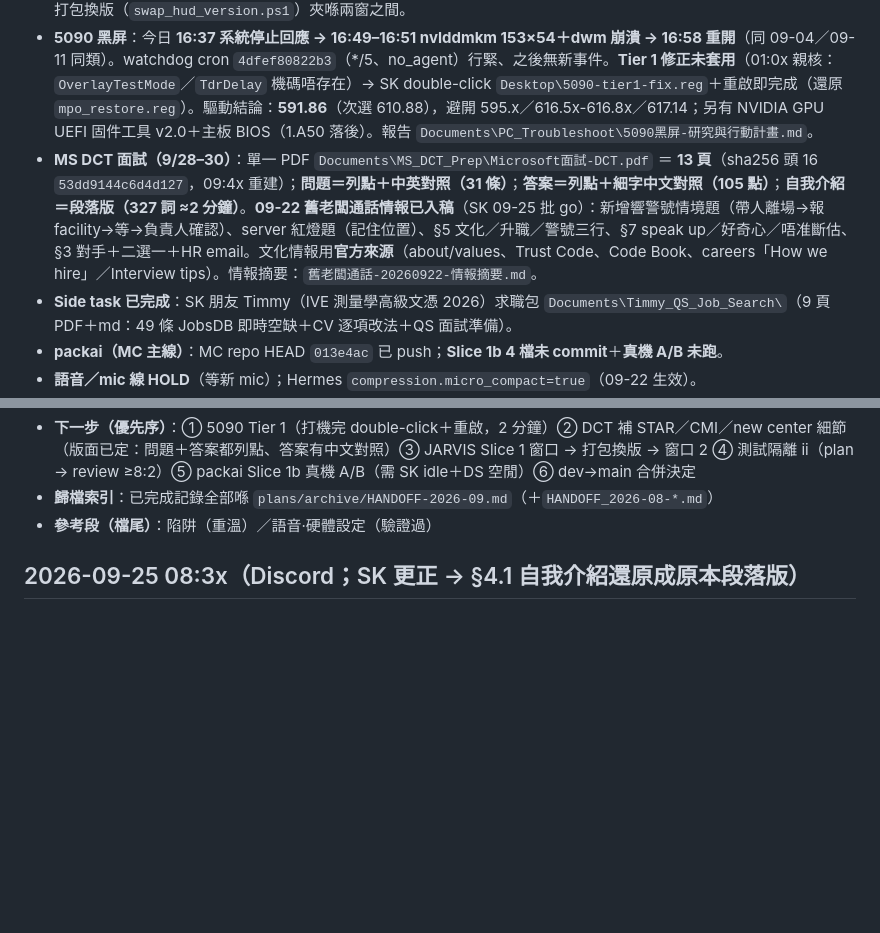
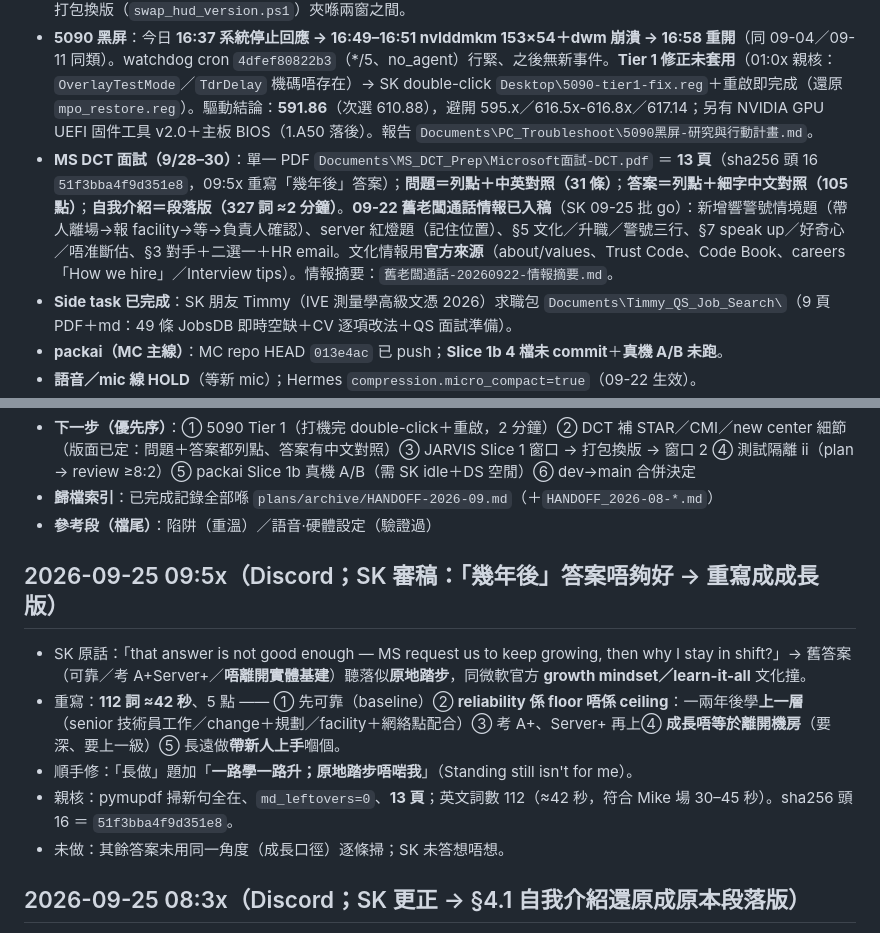
Before and after one commit to skps00/jarvis-pc, a Markdown page: .hermes/plans/HANDOFF.md, 2 parts joined by grey strips. Drawn GitHub-style; blank space fills up the shorter version.

Commit message:
docs(handoff): DCT 'few years' answer rewritten to show growth (floor not ceiling); PDF 13p

```diff
--- a/.hermes/plans/HANDOFF.md
+++ b/.hermes/plans/HANDOFF.md
@@ -10,7 +10,7 @@
  - ⚠️ **一個 app 正常有 4 個同名「JARVIS ONE」進程**（主 9192／GPU 10168／網絡 33088／renderer 35880；portable 解壓到 `%TEMP%`，外層係 `JARVIS-ONE-0.4.13.exe`）→ 唔係重複開 app，**唔好 kill 主進程**（會連 HUD＋側車一齊死）。
  - **Slice 1（側車重啟循環修復）＝ code 寫好、自驗過、未 commit、未換版**：4 檔＝`src/jarvis/shell_app.py`／`hud/main.js`／`src/jarvis/settings.py`／`hud/settings.html`。還原＝`git checkout -- <4 檔>`；patch 存底 `%LOCALAPPDATA%\hermes\backups\jarvis-sidecar-slice1-uncommitted-20260923.patch`。**等 SK 揀驗收窗口**（窗口 1＝開 HUD 15–20 分鐘，驗 #1–#4／#6／#7／#10＋U1／U2；窗口 2＝HUD 關 ≥35 分鐘，驗 #8／#9＋`OFF` 情境）；打包換版（`swap_hud_version.ps1`）夾喺兩窗之間。
  - **5090 黑屏**：今日 **16:37 系統停止回應 → 16:49–16:51 nvlddmkm 153×54＋dwm 崩潰 → 16:58 重開**（同 09-04／09-11 同類）。watchdog cron `4dfef80822b3`（*/5、no_agent）行緊、之後無新事件。**Tier 1 修正未套用**（01:0x 親核：`OverlayTestMode`／`TdrDelay` 機碼唔存在）→ SK double-click `Desktop\5090-tier1-fix.reg`＋重啟即完成（還原 `mpo_restore.reg`）。驅動結論：**591.86**（次選 610.88），避開 595.x／616.5x-616.8x／617.14；另有 NVIDIA GPU UEFI 固件工具 v2.0＋主板 BIOS（1.A50 落後）。報告 `Documents\PC_Troubleshoot\5090黑屏-研究與行動計畫.md`。
- - **MS DCT 面試（9/28–30）**：單一 PDF `Documents\MS_DCT_Prep\Microsoft面試-DCT.pdf` ＝ **13 頁**（sha256 頭 16 `53dd9144c6d4d127`，09:4x 重建）；**問題＝列點＋中英對照（31 條）**；**答案＝列點＋細字中文對照（105 點）**；**自我介紹＝段落版（327 詞 ≈2 分鐘）**。**09-22 舊老闆通話情報已入稿**（SK 09-25 批 go）：新增響警號情境題（帶人離場→報 facility→等→負責人確認）、server 紅燈題（記住位置）、§5 文化／升職／警號三行、§7 speak up／好奇心／唔准斷估、§3 對手＋二選一＋HR email。文化情報用**官方來源**（about/values、Trust Code、Code Book、careers「How we hire」／Interview tips）。情報摘要：`舊老闆通話-20260922-情報摘要.md`。
+ - **MS DCT 面試（9/28–30）**：單一 PDF `Documents\MS_DCT_Prep\Microsoft面試-DCT.pdf` ＝ **13 頁**（sha256 頭 16 `51f3bba4f9d351e8`，09:5x 重寫「幾年後」答案）；**問題＝列點＋中英對照（31 條）**；**答案＝列點＋細字中文對照（105 點）**；**自我介紹＝段落版（327 詞 ≈2 分鐘）**。**09-22 舊老闆通話情報已入稿**（SK 09-25 批 go）：新增響警號情境題（帶人離場→報 facility→等→負責人確認）、server 紅燈題（記住位置）、§5 文化／升職／警號三行、§7 speak up／好奇心／唔准斷估、§3 對手＋二選一＋HR email。文化情報用**官方來源**（about/values、Trust Code、Code Book、careers「How we hire」／Interview tips）。情報摘要：`舊老闆通話-20260922-情報摘要.md`。
  - **Side task 已完成**：SK 朋友 Timmy（IVE 測量學高級文憑 2026）求職包 `Documents\Timmy_QS_Job_Search\`（9 頁 PDF＋md：49 條 JobsDB 即時空缺＋CV 逐項改法＋QS 面試準備）。
  - **packai（MC 主線）**：MC repo HEAD `013e4ac` 已 push；**Slice 1b 4 檔未 commit**＋**真機 A/B 未跑**。
  - **語音／mic 線 HOLD**（等新 mic）；Hermes `compression.micro_compact=true`（09-22 生效）。
@@ -24,6 +24,14 @@
 - **歸檔索引**：已完成記錄全部喺 `plans/archive/HANDOFF-2026-09.md`（＋`HANDOFF_2026-08-*.md`）
 - **參考段（檔尾）**：陷阱（重溫）／語音·硬體設定（驗證過）
 <!-- STATE:END -->
+
+## 2026-09-25 09:5x（Discord；SK 審稿：「幾年後」答案唔夠好 → 重寫成**成長版**）
+- SK 原話：「that answer is not good enough — MS request us to keep growing, then why I stay in shift?」→ 舊答案（可靠／考 A+Server+／**唔離開實體基建**）聽落似**原地踏步**，同微軟官方 **growth mindset／learn-it-all** 文化撞。
+- 重寫：**112 詞 ≈42 秒**、5 點 —— ① 先可靠（baseline）② **reliability 係 floor 唔係 ceiling**：一兩年後學**上一層**（senior 技術員工作／change＋規劃／facility＋網絡點配合）③ 考 A+、Server+ 再上④ **成長唔等於離開機房**（要深、要上一級）⑤ 長遠做**帶新人上手**嗰個。
+- 順手修：「長做」題加「**一路學一路升；原地踏步唔啱我**」（Standing still isn't for me）。
+- 親核：pymupdf 掃新句全在、`md_leftovers=0`、**13 頁**；英文詞數 112（≈42 秒，符合 Mike 場 30–45 秒）。sha256 頭 16 ＝ `51f3bba4f9d351e8`。
+- 未做：其餘答案未用同一角度（成長口徑）逐條掃；SK 未答想唔想。
+
 
 ## 2026-09-25 08:3x（Discord；SK 更正 → §4.1 自我介紹**還原**成原本段落版）
 - **做錯再修**：我 08:2x 見 SK 提「point form」→ 將**自我介紹答案**改成 5 點列點（commit `9218903`）；SK 即更正原話：「**I mean question part 改成 point form / self-intro still normal**」→ 我**做多咗，已還原**。
```
